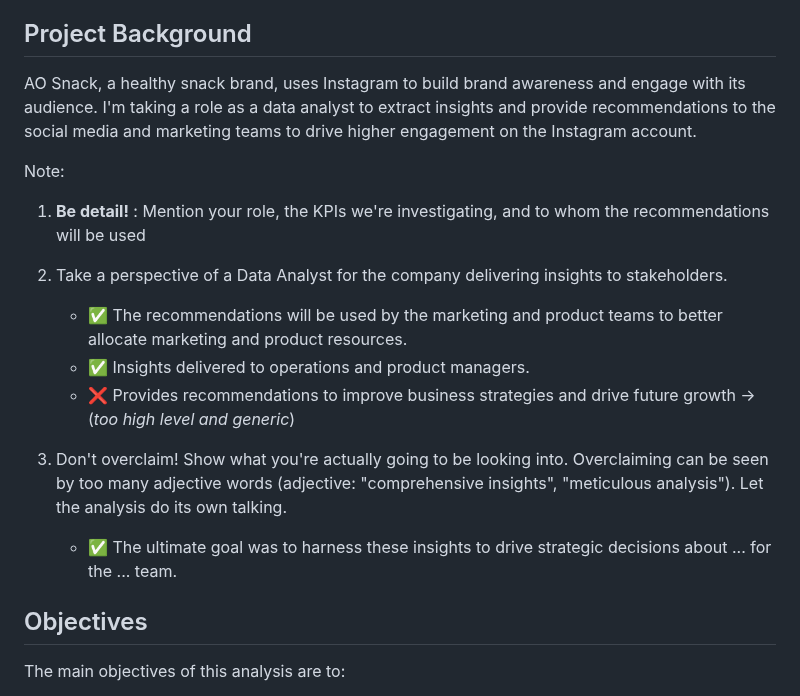
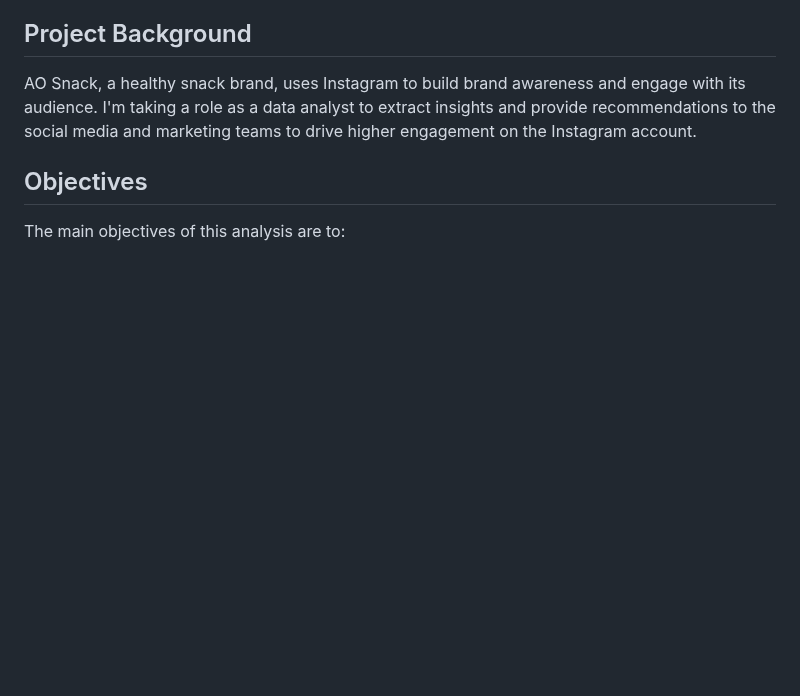
Before and after one commit to andrewanggoh/instagram-account-engagement-analysis, a Markdown page: README.md, the part around the change. Drawn GitHub-style; blank space fills up the shorter version.

```diff
--- a/README.md
+++ b/README.md
@@ -18,19 +18,6 @@ Compiled by Andrew Oksner Anggoh | Tools: R and Tableau
 ## Project Background
 
 AO Snack, a healthy snack brand, uses Instagram to build brand awareness and engage with its audience. I'm taking a role as a data analyst to extract insights and provide recommendations to the social media and marketing teams to drive higher engagement on the Instagram account.
-
-Note:
-
-1. **Be detail!** : Mention your role, the KPIs we're investigating, and to whom the recommendations will be used
-2. Take a perspective of a Data Analyst for the company delivering insights to stakeholders.
-
-   - ✅ The recommendations will be used by the marketing and product teams to better allocate marketing and product resources.
-   - ✅ Insights delivered to operations and product managers.
-   - ❌ Provides recommendations to improve business strategies and drive future growth -> (*too high level and generic*)
-
-3. Don't overclaim! Show what you're actually going to be looking into. Overclaiming can be seen by too many adjective words (adjective: "comprehensive insights", "meticulous analysis"). Let the analysis do its own talking.
-
-   - ✅ The ultimate goal was to harness these insights to drive strategic decisions about ... for the ... team.
 
 ## Objectives
 
```
